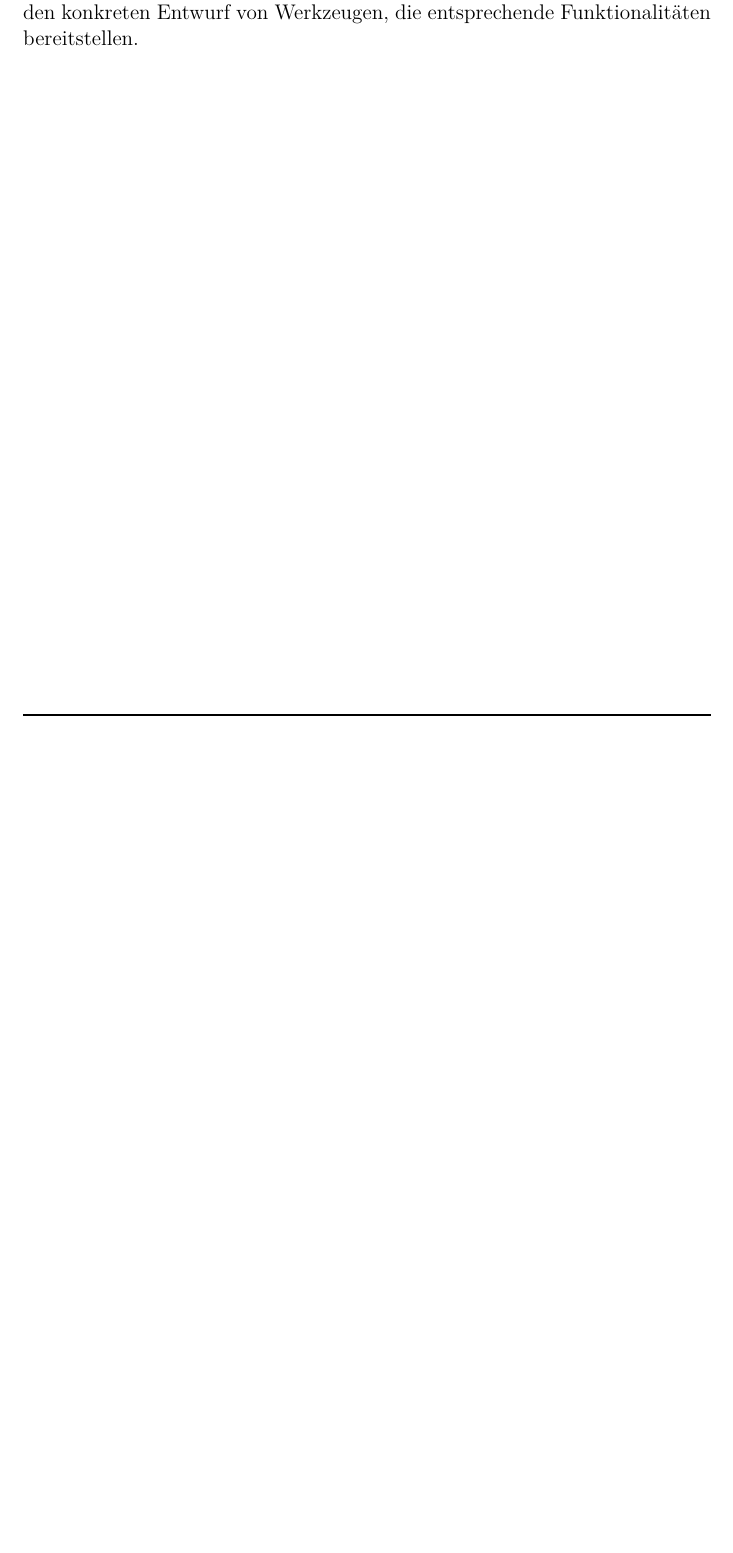
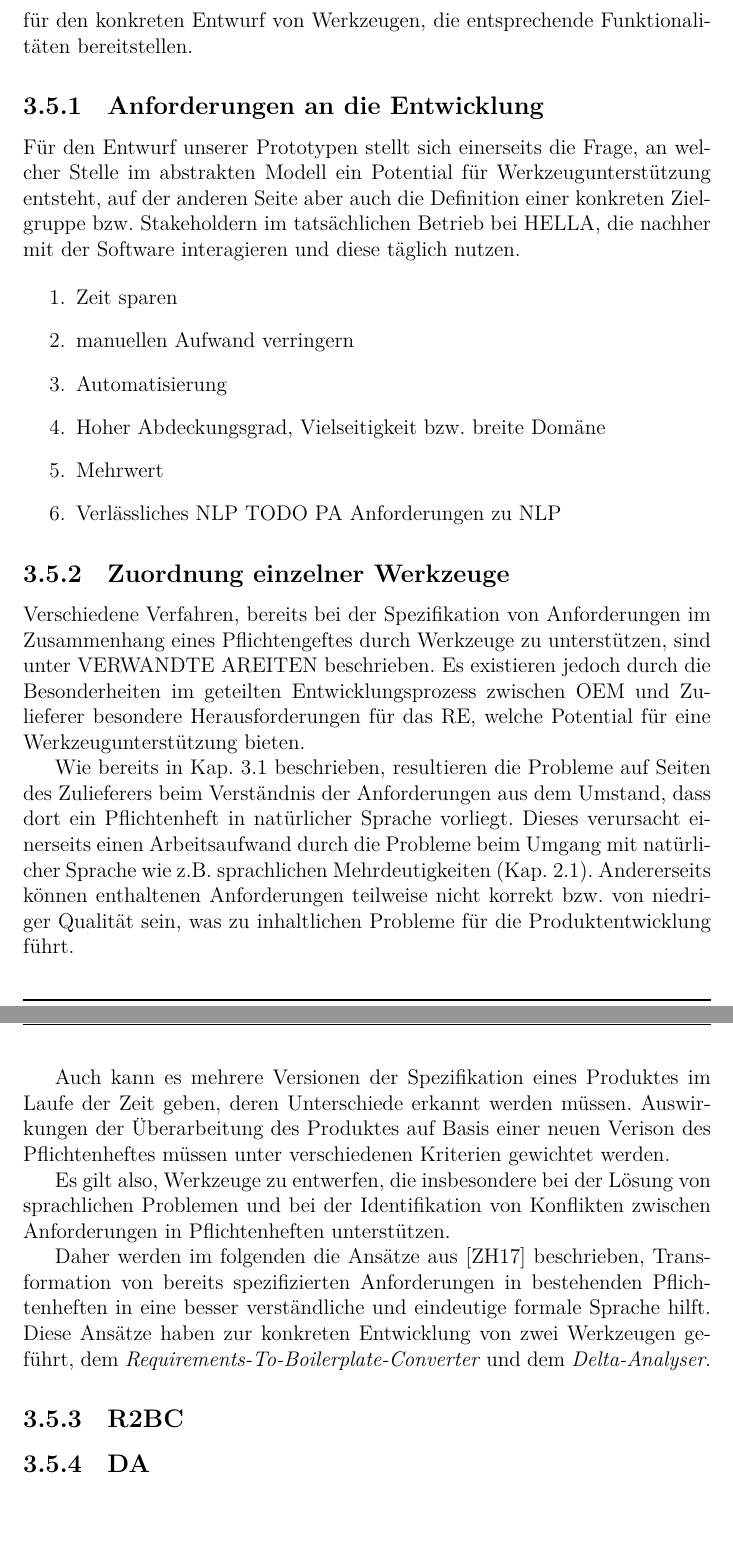
Before and after one commit to McSchurkenboi/Bachelorarbeit, a LaTeX thesis (Bachelorarbeit/Bachelorarbeit.tex): part of page 48 of 57 before the commit and two parts of pages 50 and 51 of 60 after it, the two joined at a grey line, cut so that both start at the same text, the shorter picture padded with empty space. Compiled offline with XeLaTeX.

Commit message:
3.5 fast durch

```diff
--- a/Bachelorarbeit/Bachelorarbeit.tex
+++ b/Bachelorarbeit/Bachelorarbeit.tex
@@ -710,5 +720,30 @@ Wie bereits unter beschrieben, existiert eine Vielzahl an Arbeiten, die sich mit
 
-In wurde das Potential einer Verbesserung von RE-Prozessen in Firmen durch Werkzeuge aufgezeigt. Die in den vorigen Kapiteln aufgezeigten Anforderungen an das Requirements-Management schaffen somit die Basis für den konkreten Entwurf von Werkzeugen, die entsprechende Funktionalitäten bereitstellen.
+In \cite{zh17} wurde das Potential einer Verbesserung von RE-Prozessen in Firmen durch Werkzeuge aufgezeigt. Die in den vorigen Kapiteln aufgezeigten Anforderungen an das Requirements-Management schaffen somit die Basis für den konkreten Entwurf von Werkzeugen, die entsprechende Funktionalitäten bereitstellen.
+
+\subsection{Anforderungen an die Entwicklung}
+Für den Entwurf unserer Prototypen stellt sich einerseits die Frage, an welcher Stelle im abstrakten Modell ein Potential für Werkzeugunterstützung entsteht, auf der anderen Seite aber auch die Definition einer konkreten Zielgruppe bzw. Stakeholdern im tatsächlichen Betrieb bei HELLA, die nachher mit der Software interagieren und diese täglich nutzen.
+
+\begin{enumerate}
+\item Zeit sparen
+\item manuellen Aufwand verringern
+\item Automatisierung
+\item Hoher Abdeckungsgrad, Vielseitigkeit bzw. breite Domäne
+\item Mehrwert
+\item Verlässliches NLP TODO PA Anforderungen zu NLP
+\end{enumerate}
+\subsection{Zuordnung einzelner Werkzeuge}
+Verschiedene Verfahren, bereits bei der Spezifikation von Anforderungen im Zusammenhang eines Pflichtengeftes durch Werkzeuge zu unterstützen, sind unter VERWANDTE AREITEN beschrieben. Es existieren jedoch durch die Besonderheiten im geteilten Entwicklungsprozess zwischen OEM und Zulieferer besondere Herausforderungen für das RE, welche Potential für eine Werkzeugunterstützung bieten.
+
+Wie bereits in Kap. 3.1 beschrieben, resultieren die Probleme auf Seiten des Zulieferers beim Verständnis der Anforderungen aus dem Umstand, dass dort ein Pflichtenheft in natürlicher Sprache vorliegt. Dieses verursacht einerseits einen Arbeitsaufwand durch die Probleme beim Umgang mit natürlicher Sprache wie z.B. sprachlichen Mehrdeutigkeiten (Kap. 2.1). Andererseits können enthaltenen Anforderungen teilweise nicht korrekt bzw. von niedriger Qualität sein, was zu inhaltlichen Probleme für die Produktentwicklung führt.
+
+Auch kann es mehrere Versionen der Spezifikation eines Produktes im Laufe der Zeit geben, deren Unterschiede erkannt werden müssen. Auswirkungen der Überarbeitung des Produktes auf Basis einer neuen Verison des Pflichtenheftes müssen unter verschiedenen Kriterien gewichtet werden.
+
+Es gilt also, Werkzeuge zu entwerfen, die insbesondere bei der Lösung von sprachlichen Problemen und bei der Identifikation von Konflikten zwischen Anforderungen in Pflichtenheften unterstützen.
+
+Daher werden im folgenden die Ansätze aus \cite{zh17} beschrieben,  Transformation von bereits spezifizierten Anforderungen in bestehenden Pflichtenheften in eine besser verständliche und eindeutige formale Sprache hilft. Diese Ansätze haben zur konkreten Entwicklung von zwei Werkzeugen geführt, dem \textit{Requirements-To-Boilerplate-Converter} und dem \textit{Delta-Analyser}.
+
+\subsection{R2BC}
+\subsection{DA}
 \chapter{R2B-Converter}
 \section{Architektur Klassen und Verteilung der Ressourcen}
 \subsection{Umsetzung der NLP-Architektur in unserem Werkzeug}
```
Also changed, not shown: Bachelorarbeit/Bachelorarbeit.pdf, Bachelorarbeit/Bilder/HOOD-Definition.JPG (added), Bachelorarbeit/Bilder/HOOD-RE.JPG (added), Bachelorarbeit/Bachelorarbeit.tex (22 more changed lines), 2 other files.
